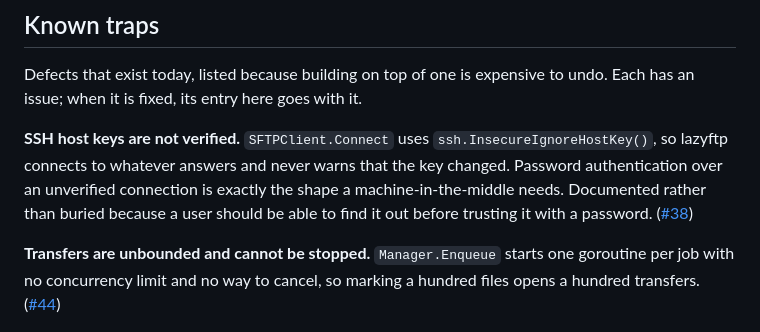
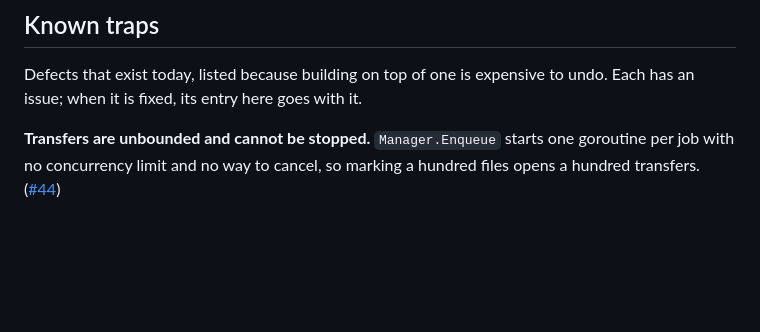
Before and after one commit to MawCeron/lazyftp, a Markdown page: docs/architecture.md, the part around the change. Rendered like a GitHub page; blank space fills up the shorter version.

Commit message:
docs: remove the host key known trap, fixed in v0.4.0

```diff
--- a/docs/architecture.md
+++ b/docs/architecture.md
@@ -431,12 +431,6 @@ the loop keeps whatever `Update` returned rather than whatever you modified.
 Defects that exist today, listed because building on top of one is expensive to undo. Each has an
 issue; when it is fixed, its entry here goes with it.
 
-**SSH host keys are not verified.** `SFTPClient.Connect` uses `ssh.InsecureIgnoreHostKey()`, so
-lazyftp connects to whatever answers and never warns that the key changed. Password authentication
-over an unverified connection is exactly the shape a machine-in-the-middle needs. Documented rather
-than buried because a user should be able to find it out before trusting it with a password.
-([#38](https://github.com/MawCeron/lazyftp/issues/38))
-
 **Transfers are unbounded and cannot be stopped.** `Manager.Enqueue` starts one goroutine per job
 with no concurrency limit and no way to cancel, so marking a hundred files opens a hundred
 transfers. ([#44](https://github.com/MawCeron/lazyftp/issues/44))
```
